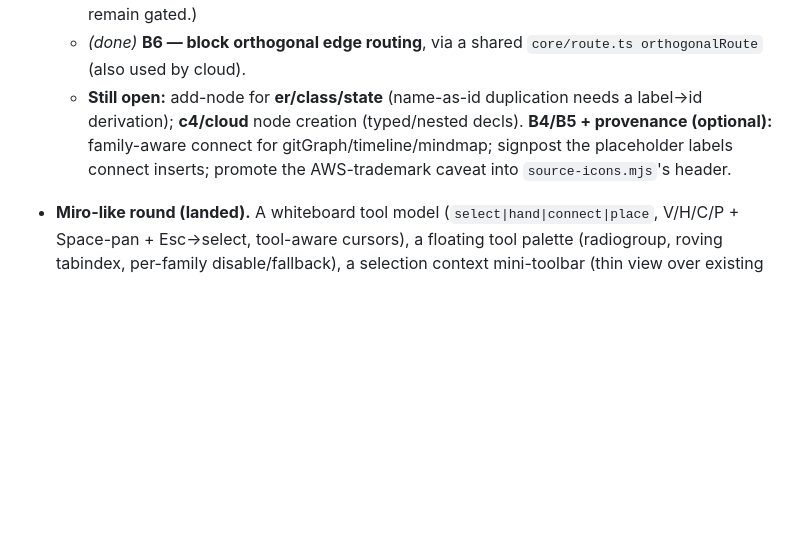
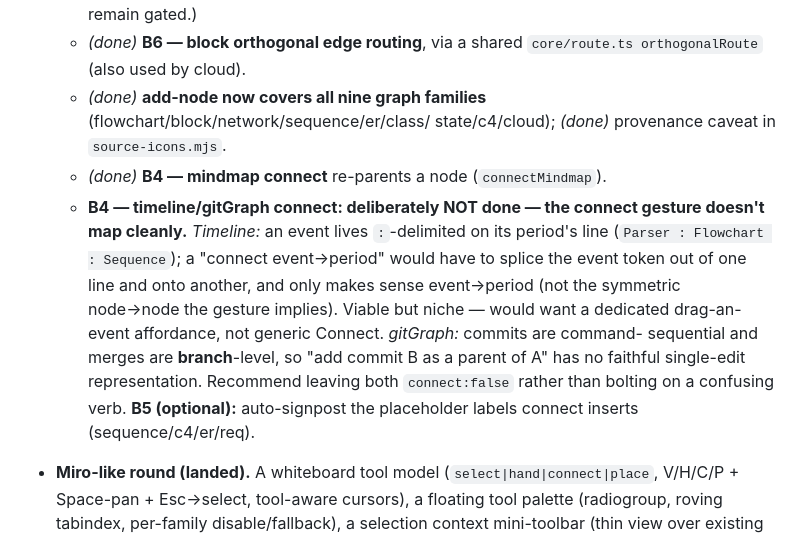
Before and after one commit to e6qu/mermollusc, a Markdown page: app/playground/DO_NEXT.md, the part around the change. Drawn GitHub-style; blank space fills up the shorter version.

Commit message:
Docs: B4 status — mindmap connect done; timeline/gitGraph connect assessed as not-a-clean-fit

```diff
--- a/app/playground/DO_NEXT.md
+++ b/app/playground/DO_NEXT.md
@@ -12,10 +12,17 @@
     stay flowchart-only; c4/cloud/er/class — typed/nested node decls — remain gated.)
   - *(done)* **B6 — block orthogonal edge routing**, via a shared `core/route.ts orthogonalRoute` (also
     used by cloud).
-  - **Still open:** add-node for **er/class/state** (name-as-id duplication needs a label→id derivation);
-    **c4/cloud** node creation (typed/nested decls). **B4/B5 + provenance (optional):** family-aware
-    connect for gitGraph/timeline/mindmap; signpost the placeholder labels connect inserts; promote the
-    AWS-trademark caveat into `source-icons.mjs`'s header.
+  - *(done)* **add-node now covers all nine graph families** (flowchart/block/network/sequence/er/class/
+    state/c4/cloud); *(done)* provenance caveat in `source-icons.mjs`.
+  - *(done)* **B4 — mindmap connect** re-parents a node (`connectMindmap`).
+  - **B4 — timeline/gitGraph connect: deliberately NOT done — the connect gesture doesn't map cleanly.**
+    *Timeline:* an event lives `:`-delimited on its period's line (`Parser : Flowchart : Sequence`); a
+    "connect event→period" would have to splice the event token out of one line and onto another, and only
+    makes sense event→period (not the symmetric node→node the gesture implies). Viable but niche — would
+    want a dedicated drag-an-event affordance, not generic Connect. *gitGraph:* commits are command-
+    sequential and merges are **branch**-level, so "add commit B as a parent of A" has no faithful
+    single-edit representation. Recommend leaving both `connect:false` rather than bolting on a confusing
+    verb. **B5 (optional):** auto-signpost the placeholder labels connect inserts (sequence/c4/er/req).
 
 - **Miro-like round (landed).** A whiteboard tool model (`select|hand|connect|place`, V/H/C/P +
   Space-pan + Esc→select, tool-aware cursors), a floating tool palette (radiogroup, roving tabindex,
```
